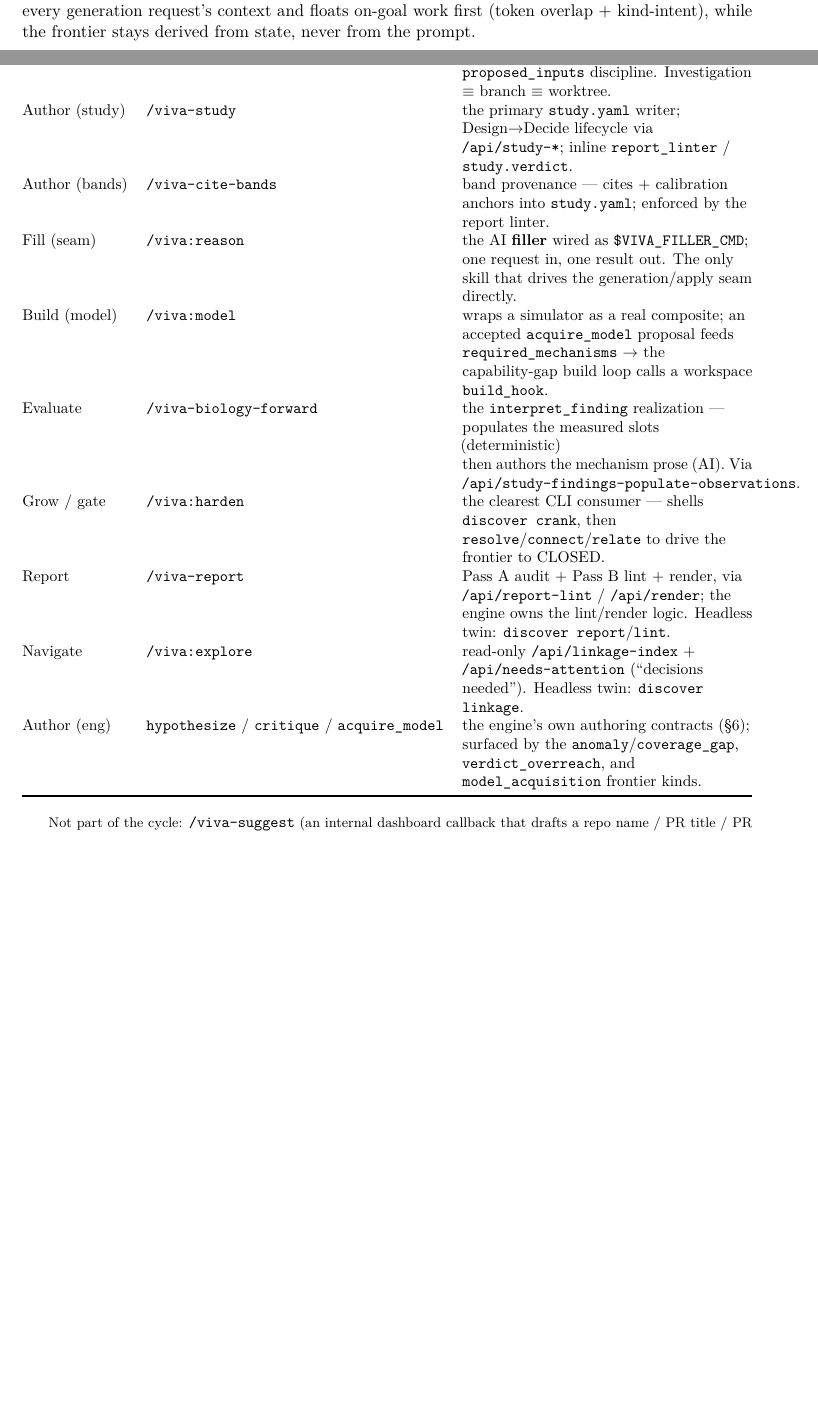
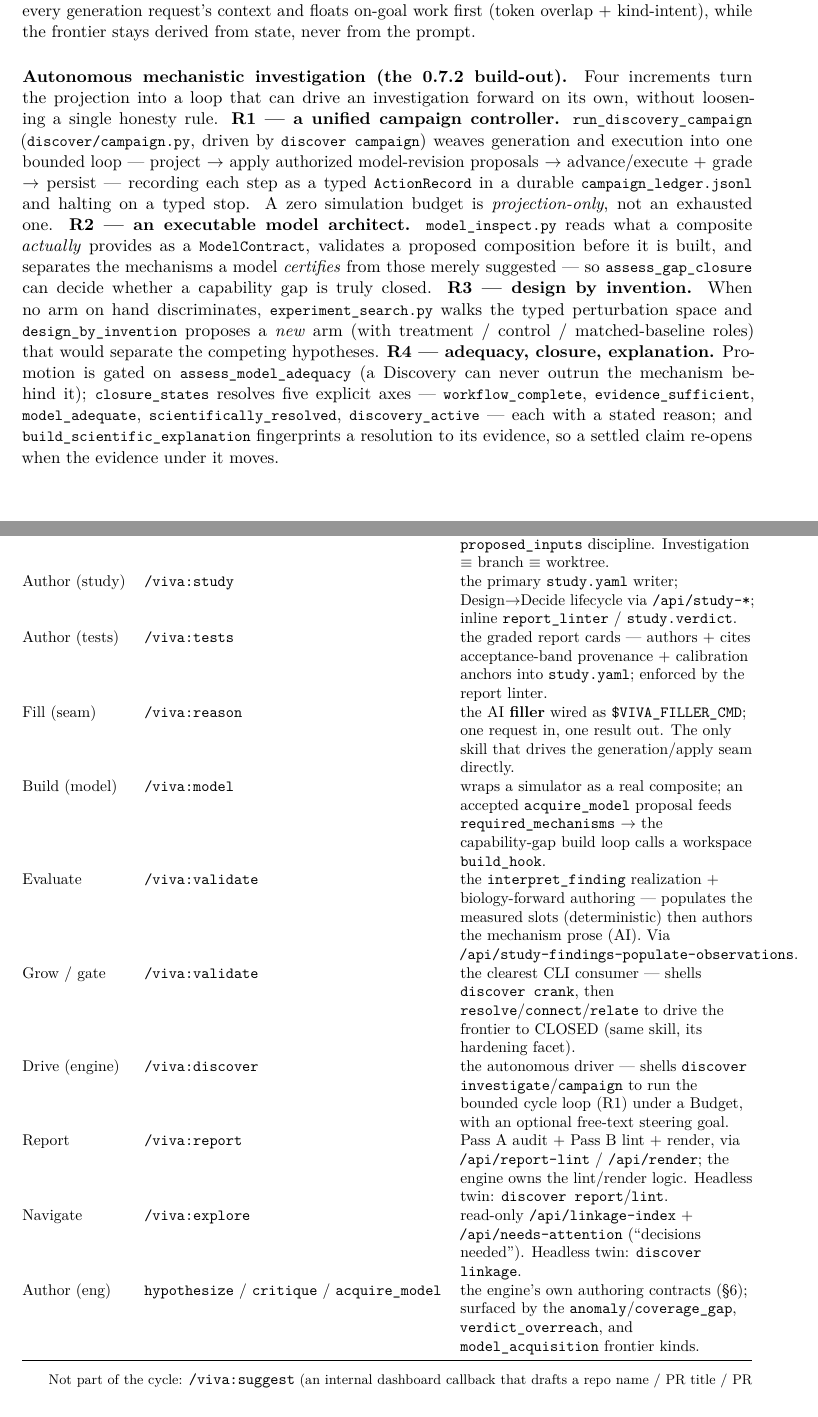
Before and after one commit to vivarium-collective/discovery-engine, a LaTeX document (docs/discovery-engine-cycle-map.tex): two parts of pages 3 and 11 of 19, joined at a grey line, cut so that both start at the same text, the shorter picture padded with empty space. Compiled offline with pdfLaTeX.

Commit message:
docs(map): bring the cycle map up to the 0.7.2 build-out + fix stale skill names (#168)
The map predated the R1-R4 autonomous-investigation build-out. Update the
canonical source (docs/cycle-spec.json), regenerate the interactive HTML, and
rebuild the PDF to reflect it, and correct stale skill names in the PDF + spec.

Map content (cycle-spec.json, +2 nodes -> 21):
- inspect (R2, Model stage): inspect_component / compose_and_validate_model /
  assess_mechanism_coverage / assess_gap_closure (phases/model_inspect.py).
- explain (R4, Synthesize): build_scientific_explanation / evidence_fingerprint /
  resolution_is_stale (phases/scientific_explanation.py).
- execute: + run_discovery_campaign (R1 unified controller) + /viva:discover.
- design: + search_discriminating_perturbation / design_by_invention (R3).
- gate: + closure_states / closure_states_from_cycle (the five explicit states).
- discovery: + assess_model_adequacy (R4 promotion gate).

Skills now listed correctly (Phase-2 0.29 names) in the PDF (.tex) and the spec
(.md): /viva-study->/viva:study, /viva-cite-bands->/viva:tests,
/viva-biology-forward + /viva:harden -> /viva:validate, /viva-report->/viva:report,
/viva-suggest->/viva:suggest, /viva-run->/viva:run, /viva-* glob -> /viva:*.

Regenerated: cycle-map.html (build_cycle_map.py embed) + discovery-engine-cycle-map.pdf
(19pp). tests/test_cycle_spec_drift.py green: every referenced fn resolves, every
skill is a known plugin skill, stages partition, HTML embeds the canonical spec.

```diff
--- a/docs/discovery-engine-cycle-map.tex
+++ b/docs/discovery-engine-cycle-map.tex
@@ -154,6 +154,27 @@ engine produces: a free-text \emph{steering goal} on \code{discover investigate}
 generation request's context and floats on-goal work first (token overlap + kind-intent), while the
 frontier stays derived from state, never from the prompt.
 
+\paragraph{Autonomous mechanistic investigation (the 0.7.2 build-out).} Four increments turn the
+projection into a loop that can drive an investigation forward on its own, without loosening a single
+honesty rule. \textbf{R1 --- a unified campaign controller.} \code{run\_discovery\_campaign}
+(\code{discover/campaign.py}, driven by \code{discover campaign}) weaves generation and execution into
+one bounded loop --- project $\rightarrow$ apply authorized model-revision proposals $\rightarrow$
+advance/execute + grade $\rightarrow$ persist --- recording each step as a typed \code{ActionRecord}
+in a durable \code{campaign\_ledger.jsonl} and halting on a typed stop. A zero simulation budget is
+\emph{projection-only}, not an exhausted one. \textbf{R2 --- an executable model architect.}
+\code{model\_inspect.py} reads what a composite \emph{actually} provides as a \code{ModelContract},
+validates a proposed composition before it is built, and separates the mechanisms a model
+\emph{certifies} from those merely suggested --- so \code{assess\_gap\_closure} can decide whether a
+capability gap is truly closed. \textbf{R3 --- design by invention.} When no arm on hand
+discriminates, \code{experiment\_search.py} walks the typed perturbation space and
+\code{design\_by\_invention} proposes a \emph{new} arm (with treatment / control / matched-baseline
+roles) that would separate the competing hypotheses. \textbf{R4 --- adequacy, closure, explanation.}
+Promotion is gated on \code{assess\_model\_adequacy} (a Discovery can never outrun the mechanism behind
+it); \code{closure\_states} resolves five explicit axes --- \code{workflow\_complete},
+\code{evidence\_sufficient}, \code{model\_adequate}, \code{scientifically\_resolved},
+\code{discovery\_active} --- each with a stated reason; and \code{build\_scientific\_explanation}
+fingerprints a resolution to its evidence, so a settled claim re-opens when the evidence under it moves.
+
 % ===========================================================================
 \section{The cycle at a glance}
 
@@ -546,21 +569,22 @@ The plugin skills reach the engine either by shelling a \code{discover} verb, by
 \textbf{stage} & \textbf{skill} & \textbf{role \& how it reaches the engine}\\
 \midrule
 Author (inv)   & \code{/viva:investigate} & investigation CRUD, \code{scaffold-from-plan}, members, \code{run}; writes \code{investigation.yaml}; shells \code{import}/\code{reconcile}; owns \code{proposed\_inputs} discipline. Investigation $\equiv$ branch $\equiv$ worktree.\\
-Author (study) & \code{/viva-study} & the primary \code{study.yaml} writer; Design$\rightarrow$Decide lifecycle via \code{/api/study-*}; inline \code{report\_linter} / \code{study.verdict}.\\
-Author (bands) & \code{/viva-cite-bands} & band provenance --- cites + calibration anchors into \code{study.yaml}; enforced by the report linter.\\
+Author (study) & \code{/viva:study} & the primary \code{study.yaml} writer; Design$\rightarrow$Decide lifecycle via \code{/api/study-*}; inline \code{report\_linter} / \code{study.verdict}.\\
+Author (tests) & \code{/viva:tests} & the graded report cards --- authors + cites acceptance-band provenance + calibration anchors into \code{study.yaml}; enforced by the report linter.\\
 Fill (seam)    & \code{/viva:reason} & the AI \textbf{filler} wired as \code{\$VIVA\_FILLER\_CMD}; one request in, one result out. The only skill that drives the generation/apply seam directly.\\
 Build (model)  & \code{/viva:model} & wraps a simulator as a real composite; an accepted \code{acquire\_model} proposal feeds \code{required\_mechanisms} $\rightarrow$ the capability-gap build loop calls a workspace \code{build\_hook}.\\
-Evaluate       & \code{/viva-biology-forward} & the \code{interpret\_finding} realization --- populates the measured slots (deterministic) then authors the mechanism prose (AI). Via \code{/api/study-findings-populate-observations}.\\
-Grow / gate    & \code{/viva:harden} & the clearest CLI consumer --- shells \code{discover crank}, then \code{resolve}/\code{connect}/\code{relate} to drive the frontier to CLOSED.\\
-Report         & \code{/viva-report} & Pass A audit + Pass B lint + render, via \code{/api/report-lint} / \code{/api/render}; the engine owns the lint/render logic. Headless twin: \code{discover report}/\code{lint}.\\
+Evaluate       & \code{/viva:validate} & the \code{interpret\_finding} realization + biology-forward authoring --- populates the measured slots (deterministic) then authors the mechanism prose (AI). Via \code{/api/study-findings-populate-observations}.\\
+Grow / gate    & \code{/viva:validate} & the clearest CLI consumer --- shells \code{discover crank}, then \code{resolve}/\code{connect}/\code{relate} to drive the frontier to CLOSED (same skill, its hardening facet).\\
+Drive (engine) & \code{/viva:discover} & the autonomous driver --- shells \code{discover investigate}/\code{campaign} to run the bounded cycle loop (R1) under a Budget, with an optional free-text steering goal.\\
+Report         & \code{/viva:report} & Pass A audit + Pass B lint + render, via \code{/api/report-lint} / \code{/api/render}; the engine owns the lint/render logic. Headless twin: \code{discover report}/\code{lint}.\\
 Navigate       & \code{/viva:explore} & read-only \code{/api/linkage-index} + \code{/api/needs-attention} (``decisions needed''). Headless twin: \code{discover linkage}.\\
 Author (eng)   & \code{hypothesize} / \code{critique} / \code{acquire\_model} & the engine's own authoring contracts (\S\ref{sec:seam}); surfaced by the \code{anomaly}/\code{coverage\_gap}, \code{verdict\_overreach}, and \code{model\_acquisition} frontier kinds.\\
 \bottomrule
 \end{tabularx}
 \end{center}
 
-{\footnotesize Not part of the cycle: \code{/viva-suggest} (an internal dashboard callback that
-drafts a repo name / PR title / PR body --- touches no engine function) and \code{/viva-run}
+{\footnotesize Not part of the cycle: \code{/viva:suggest} (an internal dashboard callback that
+drafts a repo name / PR title / PR body --- touches no engine function) and \code{/viva:run}
 (smoke-tests one composite; does not write \code{runs.db} or any study).}
 
 % ===========================================================================
```
Also changed, not shown: docs/discovery-engine-map-spec.md (+9 -7 lines), docs/discovery-engine-cycle-map.pdf, docs/discovery-engine-cycle-map.tex (8 more changed lines), 2 other files.
